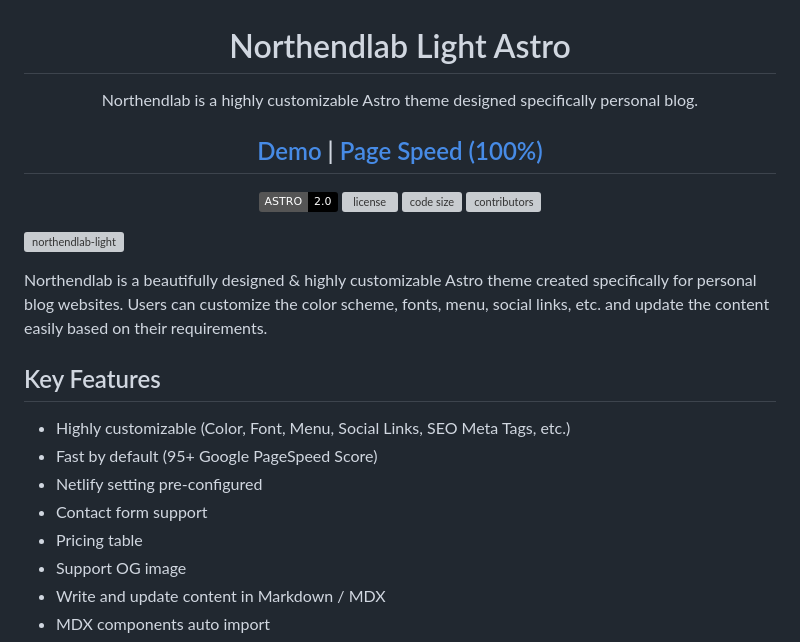
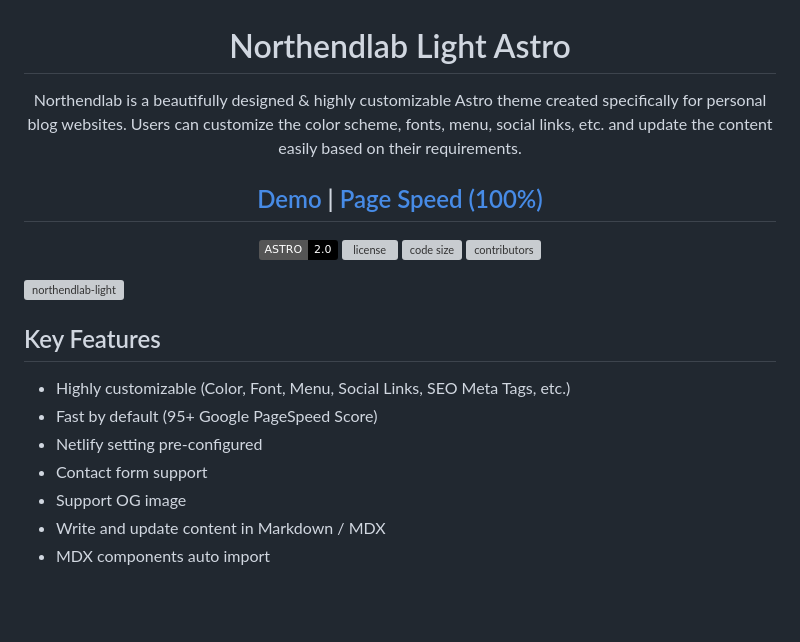
Before and after one commit to awesomedev08/Northendlab-light-astro, a Markdown page: README.md, the part around the change. GitHub-like rendering; badges without logos; blank space fills up the shorter version; grey boxes are pictures that could not be loaded.

```diff
--- a/README.md
+++ b/README.md
@@ -1,5 +1,5 @@
 <h1 align=center>Northendlab Light Astro</h1>
-<p align=center>Northendlab is a highly customizable Astro theme designed specifically personal blog.
+<p align=center>Northendlab is a beautifully designed & highly customizable Astro theme created specifically for personal blog websites. Users can customize the color scheme, fonts, menu, social links, etc. and update the content easily based on their requirements.
 </p>
 <h2 align="center"> <a target="_blank" href="https://northendlab-light-astro.vercel.app/" rel="nofollow">Demo</a> | <a  target="_blank" href="https://pagespeed.web.dev/report?url=https%3A%2F%2Fnorthendlab-light-astro.vercel.app%2F&form_factor=desktop">Page Speed (100%)</a>
 </h2>
@@ -20,7 +20,7 @@
 
 ![northendlab-light](https://demo.gethugothemes.com/thumbnails/northendlab-light.png)
 
-Northendlab is a beautifully designed & highly customizable Astro theme created specifically for personal blog websites. Users can customize the color scheme, fonts, menu, social links, etc. and update the content easily based on their requirements.
+
 
 ## Key Features
 
@@ -28,7 +28,6 @@ Northendlab is a beautifully designed & highly customizable Astro theme created
 - Fast by default (95+ Google PageSpeed Score)
 - Netlify setting pre-configured
 - Contact form support
-- Pricing table
 - Support OG image
 - Write and update content in Markdown / MDX
 - MDX components auto import
```
